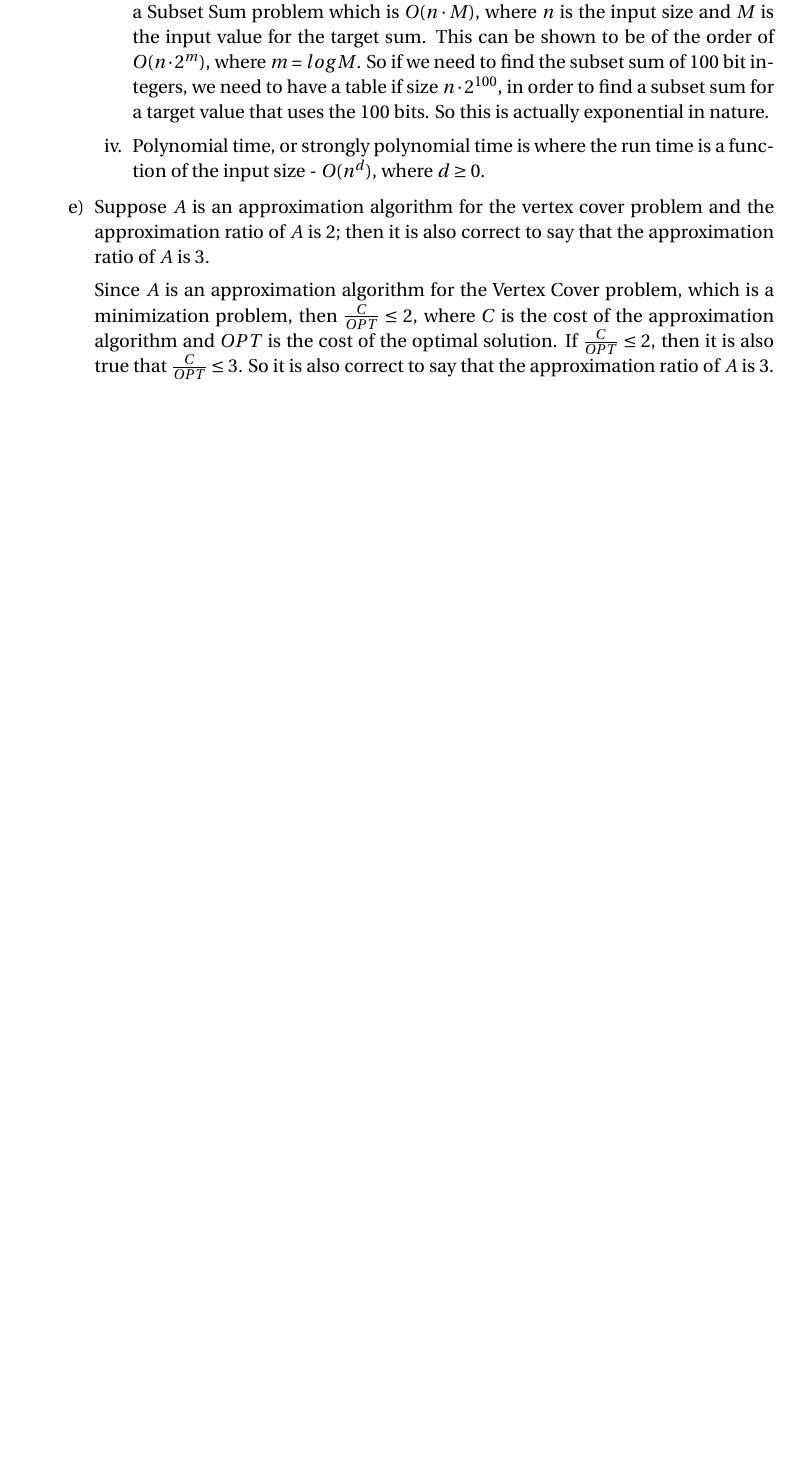
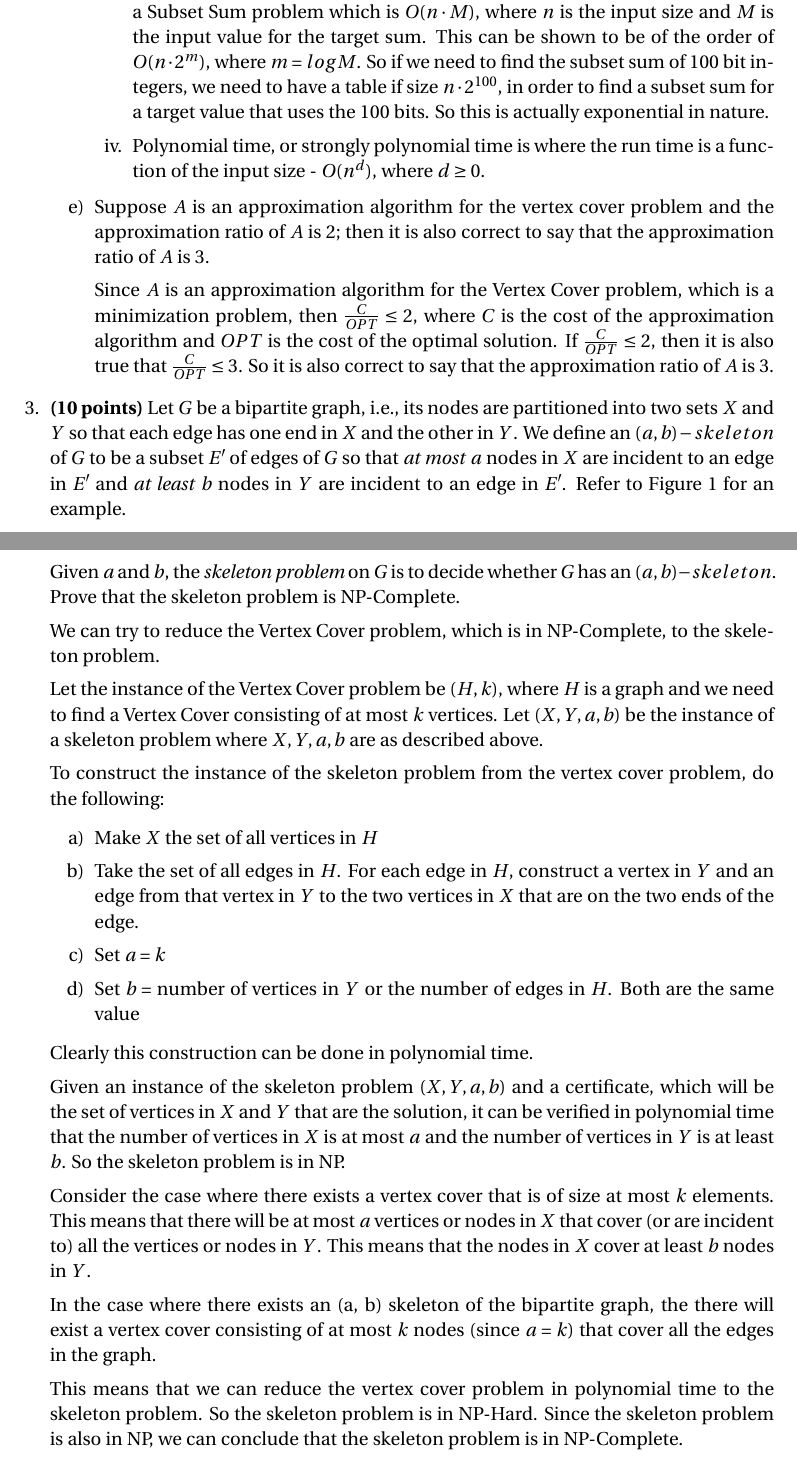
Before and after one commit to gopalmenon/CS-7910-Final-Exam, a LaTeX problem sheet (GopalMenonFinalExam.tex): part of page 2 of 2 before the commit and two parts of pages 2 and 3 of 3 after it, the two joined at a grey line, cut so that both start at the same text, the shorter picture padded with empty space. Compiled offline with pdfLaTeX.

Commit message:
Finished answer 3

```diff
--- a/GopalMenonFinalExam.tex
+++ b/GopalMenonFinalExam.tex
@@ -126,6 +126,38 @@ Since $A$ is an approximation algorithm for the Vertex Cover problem, which is a
 
 \end{enumerate}
 
+\item \textbf{(10 points)} Let $G$ be a bipartite graph, i.e., its nodes are partitioned into two sets $X$ and $Y$ so that each edge has one end in $X$ and the other in $Y$. We define an $(a, b)-skeleton$ of $G$ to be a subset $E\textprime$ of edges of $G$ so that \textit{at most} $a$ nodes in $X$ are incident to an edge in $E\textprime$ and \textit{at least} $b$ nodes in $Y$ are incident to an edge in $E\textprime$. Refer to Figure 1 for an example.
+
+Given $a$ and $b$, the \textit{skeleton problem} on $G$ is to decide whether $G$ has an $(a, b)-skeleton$. Prove that the skeleton problem is NP-Complete.
+
+We can try to reduce the Vertex Cover problem, which is in NP-Complete, to the skeleton problem.
+
+Let the instance of the Vertex Cover problem be $(H, k)$, where $H$ is a graph and we need to find a Vertex Cover consisting of at most $k$ vertices. Let $(X, Y, a, b)$ be the instance of a skeleton problem where $X, Y, a, b$ are as described above.
+
+To construct the instance of the skeleton problem from the vertex cover problem, do the following:
+
+\begin{enumerate}
+
+\item Make $X$ the set of all vertices in $H$
+
+\item Take the set of all edges in $H$. For each edge in $H$, construct a vertex in $Y$ and an edge from that vertex in $Y$ to the two vertices in $X$ that are on the two ends of the edge.
+
+\item Set $a = k$
+
+\item Set $b =$ number of vertices in $Y$ or the number of edges in $H$. Both are the same value
+
+\end{enumerate}
+
+Clearly this construction can be done in polynomial time.
+
+Given an instance of the skeleton problem $(X, Y, a, b)$ and a certificate, which will be the set of vertices in $X$ and $Y$ that are the solution, it can be verified in polynomial time that the number of vertices in $X$ is at most $a$ and the number of vertices in $Y$ is at least $b$. So the skeleton problem is in NP.
+
+Consider the case where there exists a vertex cover that is of size at most $k$ elements. This means that there will be at most $a$ vertices or nodes in $X$ that cover (or are incident to) all the vertices or nodes in $Y$. This means that the nodes in $X$ cover at least $b$ nodes in $Y$.
+
+In the case where there exists an (a, b) skeleton of the bipartite graph, the there will exist a vertex cover consisting of at most $k$ nodes (since $a=k$) that cover all the edges in the graph.
+
+This means that we can reduce the vertex cover problem in polynomial time to the skeleton problem. So the skeleton problem is in NP-Hard. Since the skeleton problem is also in NP, we can conclude that the skeleton problem is in NP-Complete.
+
 \end{enumerate}
 
 %----------------------------------------------------------------------------------------
```
Also changed, not shown: GopalMenonFinalExam.pdf, 2 other files.
